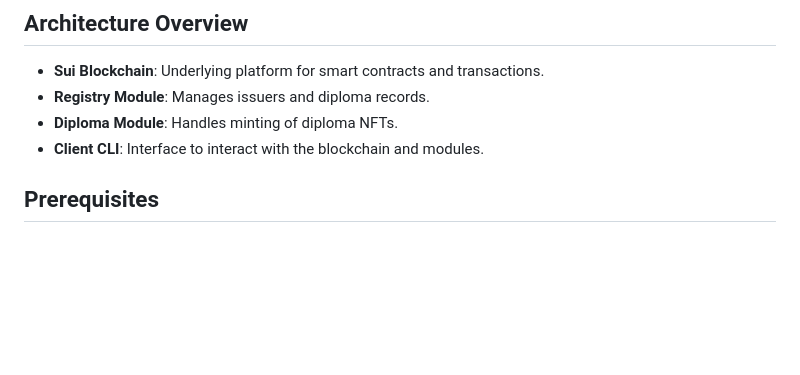
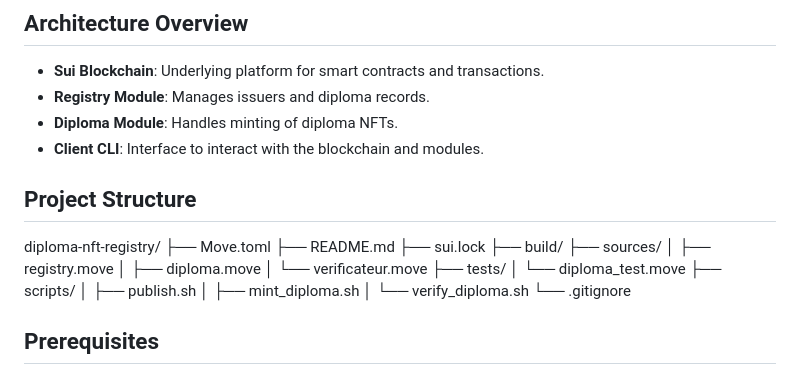
Before and after one commit to Rabah0811/Hackathon-JustinRabahTimeo, a Markdown page: README.md, the part around the change. Rendered like a GitHub page; blank space fills up the shorter version.

```diff
--- a/README.md
+++ b/README.md
@@ -15,6 +15,26 @@ This project enables the creation and management of a decentralized diploma regi
 - **Registry Module**: Manages issuers and diploma records.
 - **Diploma Module**: Handles minting of diploma NFTs.
 - **Client CLI**: Interface to interact with the blockchain and modules.
+
+## Project Structure
+diploma-nft-registry/
+├── Move.toml
+├── README.md
+├── sui.lock
+├── build/
+├── sources/
+│   ├── registry.move
+│   ├── diploma.move
+│   └── verificateur.move
+├── tests/
+│   └── diploma_test.move
+├── scripts/
+│   ├── publish.sh
+│   ├── mint_diploma.sh
+│   └── verify_diploma.sh
+└── .gitignore
+
+
 
 ## Prerequisites
 - Install [Sui CLI](https://docs.sui.io/build/install) and ensure it is configured.
```
